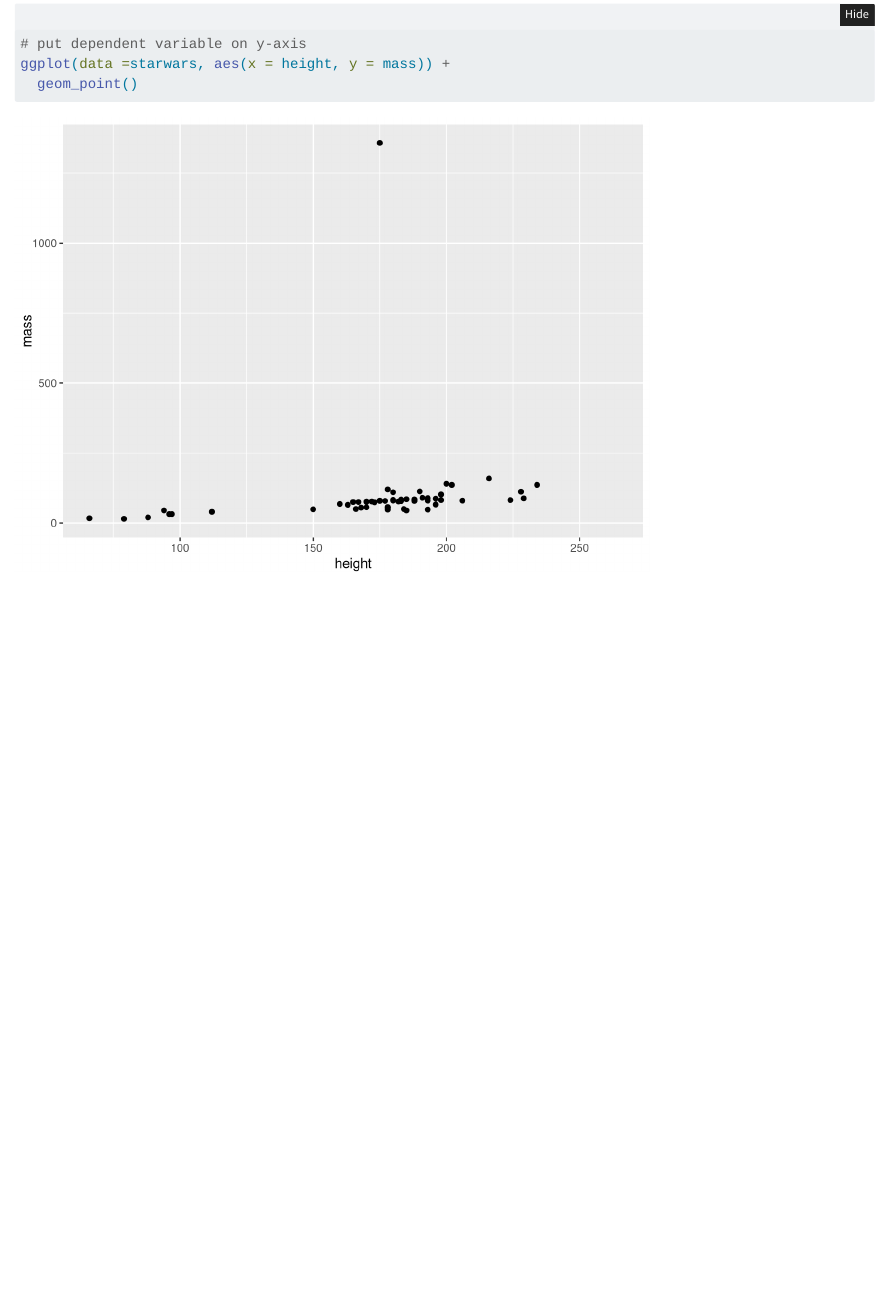
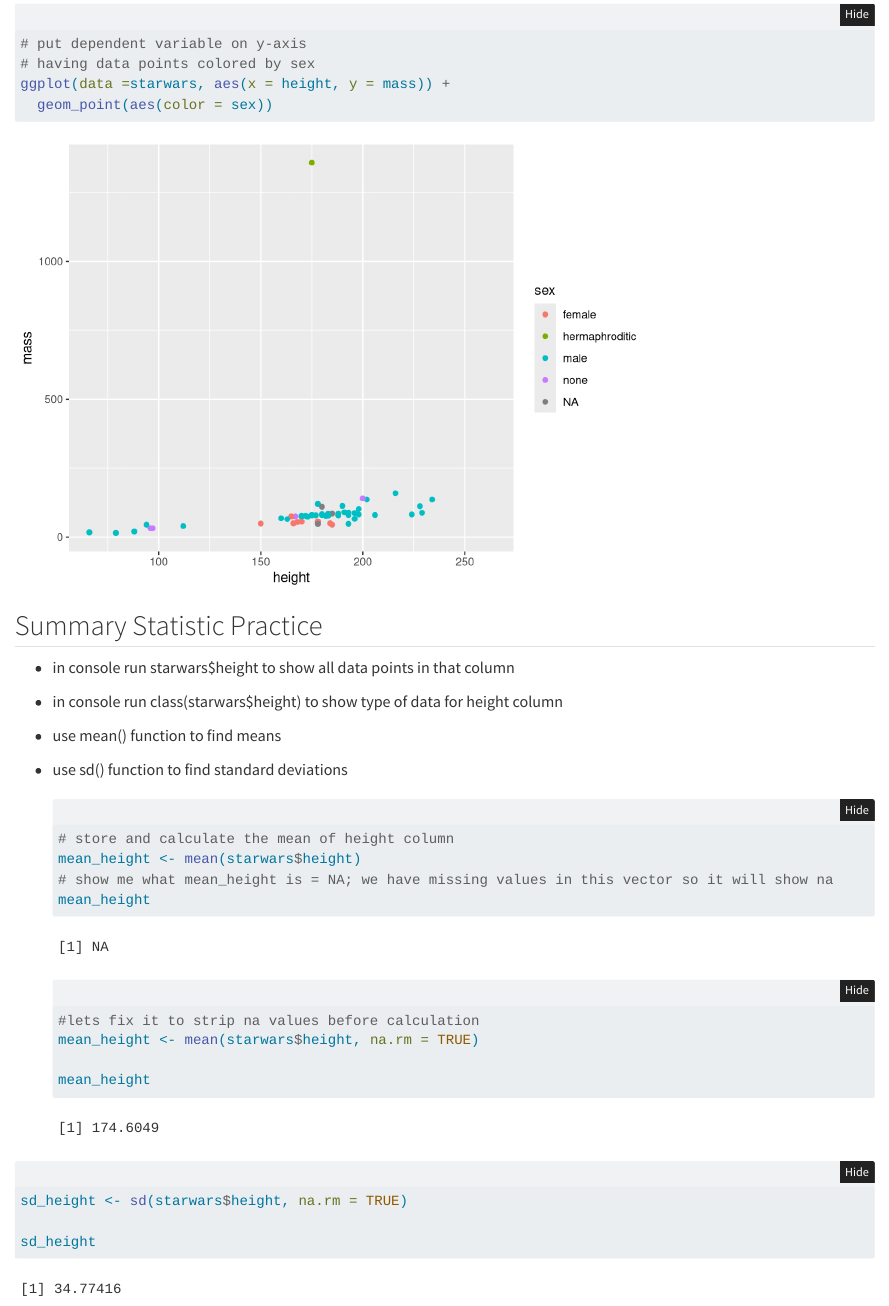
Before and after one commit to mwidas/Day5_Session1_EDS212, a Quarto document (Day5_Session1.qmd): the page in a window 1100 px wide, from 1420 px down before the commit and from 1460 px down after it, so that both start at the same text. Rendered offline with R 4.5, knitr and Pandoc in place of Quarto, with nearby package versions; folded parts are opened.

Commit message:
mean and sd of star wars

````diff
--- a/Day5_Session1.qmd
+++ b/Day5_Session1.qmd
@@ -32,6 +34,34 @@ ggplot(data = starwars, aes(x = height)) +
   geom_histogram()
 
 # put dependent variable on y-axis
+# having data points colored by sex
 ggplot(data =starwars, aes(x = height, y = mass)) +
-  geom_point()
+  geom_point(aes(color = sex))
 ```
+
+## Summary Statistic Practice
+
+-   in console run starwars\$height to show all data points in that column
+
+-   in console run class(starwars\$height) to show type of data for height column
+
+-   use mean() function to find means
+
+-   use sd() function to find standard deviations
+
+    ```{r}
+    # store and calculate the mean of height column
+    mean_height <- mean(starwars$height)
+    # show me what mean_height is = NA; we have missing values in this vector so it will show na
+    mean_height
+    #lets fix it to strip na values before calculation
+    mean_height <- mean(starwars$height, na.rm = TRUE)
+
+    mean_height
+    ```
+
+```{r}
+sd_height <- sd(starwars$height, na.rm = TRUE)
+
+sd_height
+```
````
Also changed, not shown: Day5_Session1.qmd (2 more changed lines).
